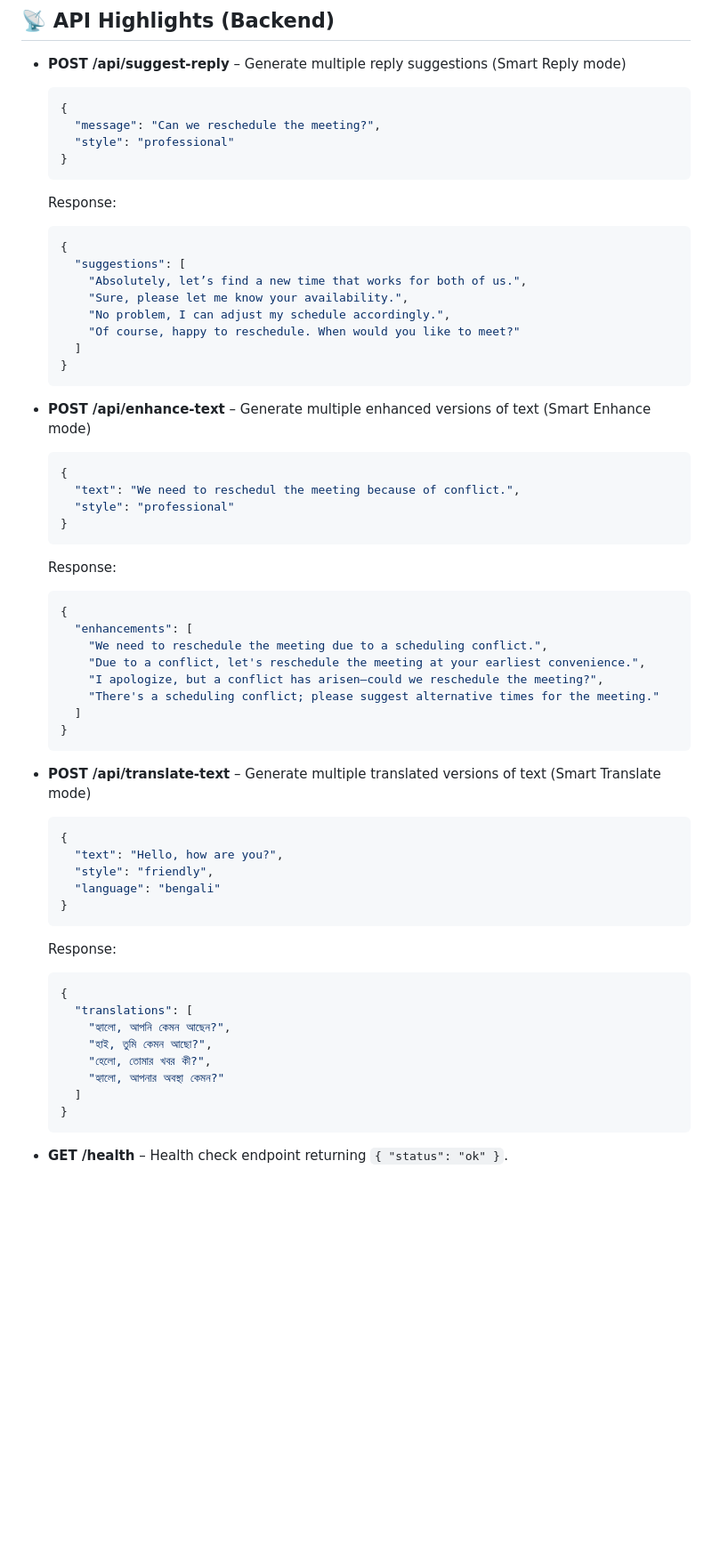
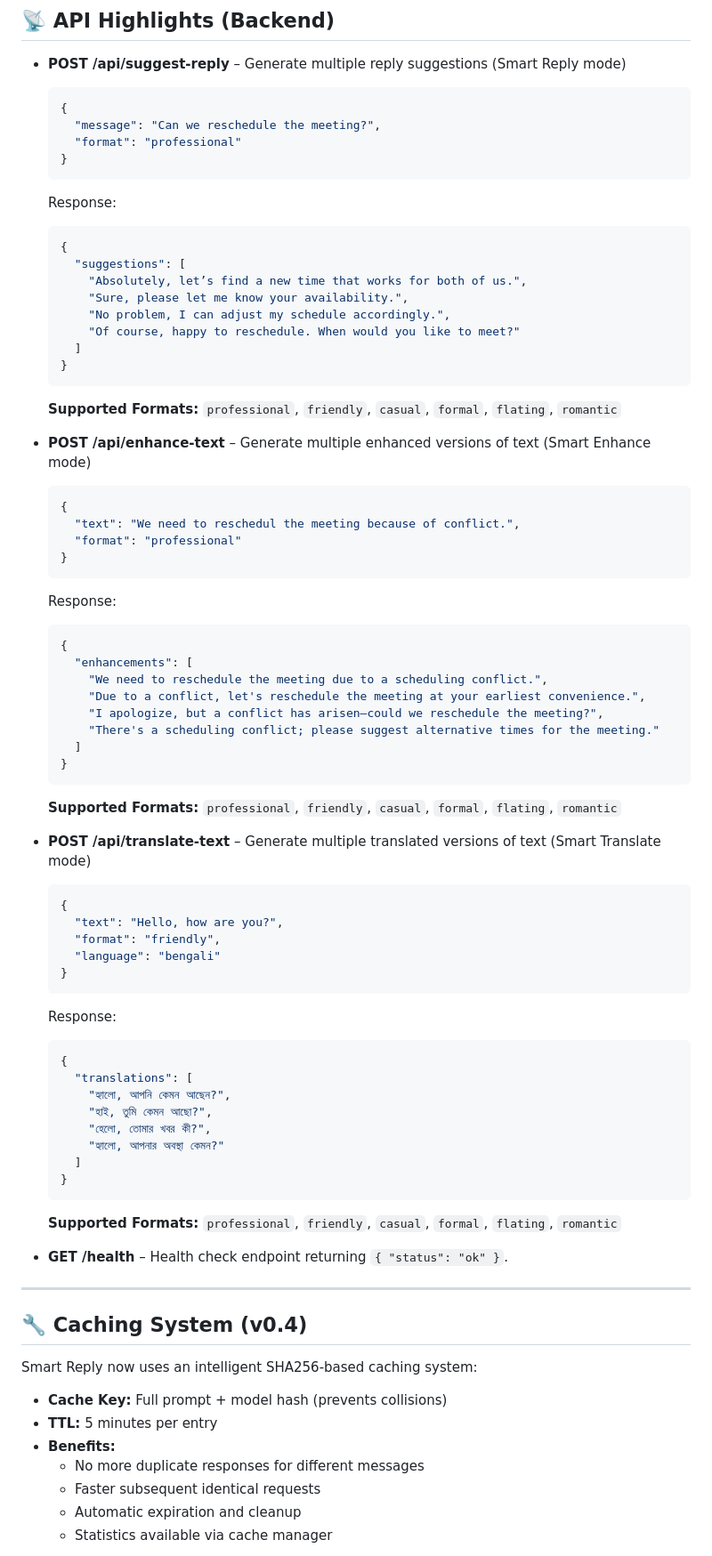
Before and after one commit to mahmud-r-farhan/smart-reply, a Markdown page: readme.md, the part around one of its changes. Shown at 89% size. Rendered like a GitHub page; blank space fills up the shorter version.

````diff
--- a/readme.md
+++ b/readme.md
@@ -184,7 +193,7 @@ cd smart-reply
   ```json
   {
     "message": "Can we reschedule the meeting?",
-    "style": "professional"
+    "format": "professional"
   }
   ```
 
@@ -201,12 +210,14 @@ cd smart-reply
   }
   ```
 
+  **Supported Formats:** `professional`, `friendly`, `casual`, `formal`, `flating`, `romantic`
+
 * **POST /api/enhance-text** – Generate multiple enhanced versions of text (Smart Enhance mode)
 
   ```json
   {
     "text": "We need to reschedul the meeting because of conflict.",
-    "style": "professional"
+    "format": "professional"
   }
   ```
 
@@ -223,12 +234,14 @@ cd smart-reply
   }
   ```
 
+  **Supported Formats:** `professional`, `friendly`, `casual`, `formal`, `flating`, `romantic`
+
 * **POST /api/translate-text** – Generate multiple translated versions of text (Smart Translate mode)
 
   ```json
   {
     "text": "Hello, how are you?",
-    "style": "friendly",
+    "format": "friendly",
     "language": "bengali"
   }
   ```
@@ -246,5 +259,21 @@ cd smart-reply
   }
   ```
 
+  **Supported Formats:** `professional`, `friendly`, `casual`, `formal`, `flating`, `romantic`
+
 * **GET /health** – Health check endpoint returning `{ "status": "ok" }`.
 
+---
+
+## 🔧 Caching System (v0.4)
+
+Smart Reply now uses an intelligent SHA256-based caching system:
+
+- **Cache Key:** Full prompt + model hash (prevents collisions)
+- **TTL:** 5 minutes per entry
+- **Benefits:**
+  - No more duplicate responses for different messages
+  - Faster subsequent identical requests
+  - Automatic expiration and cleanup
+  - Statistics available via cache manager
+
````
Also changed, not shown: other parts of readme.md (+17 -2 lines).
